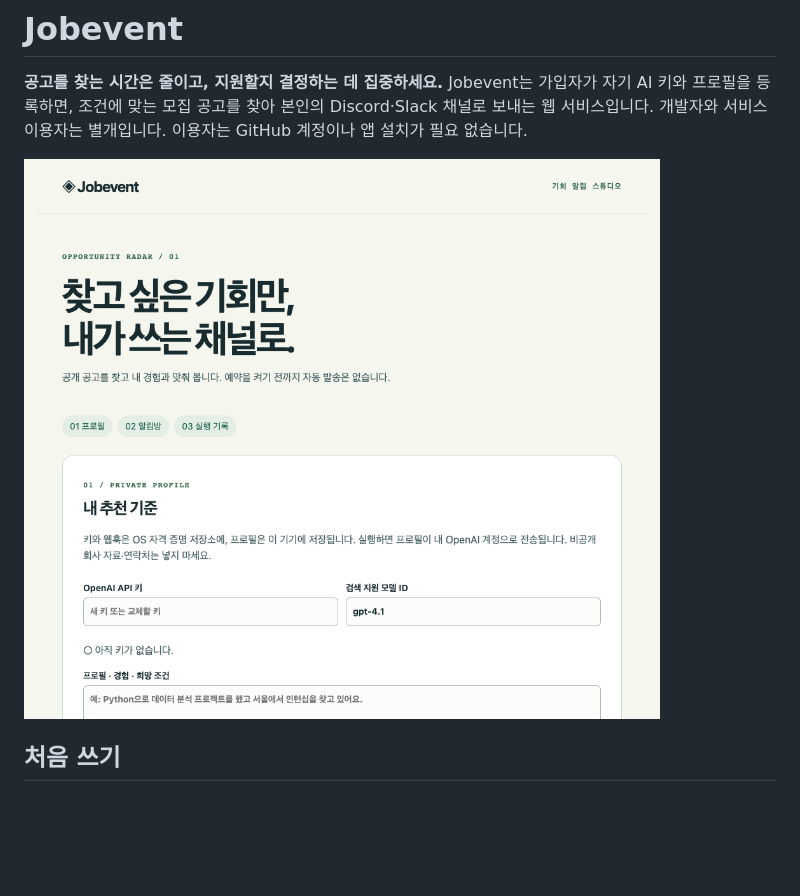
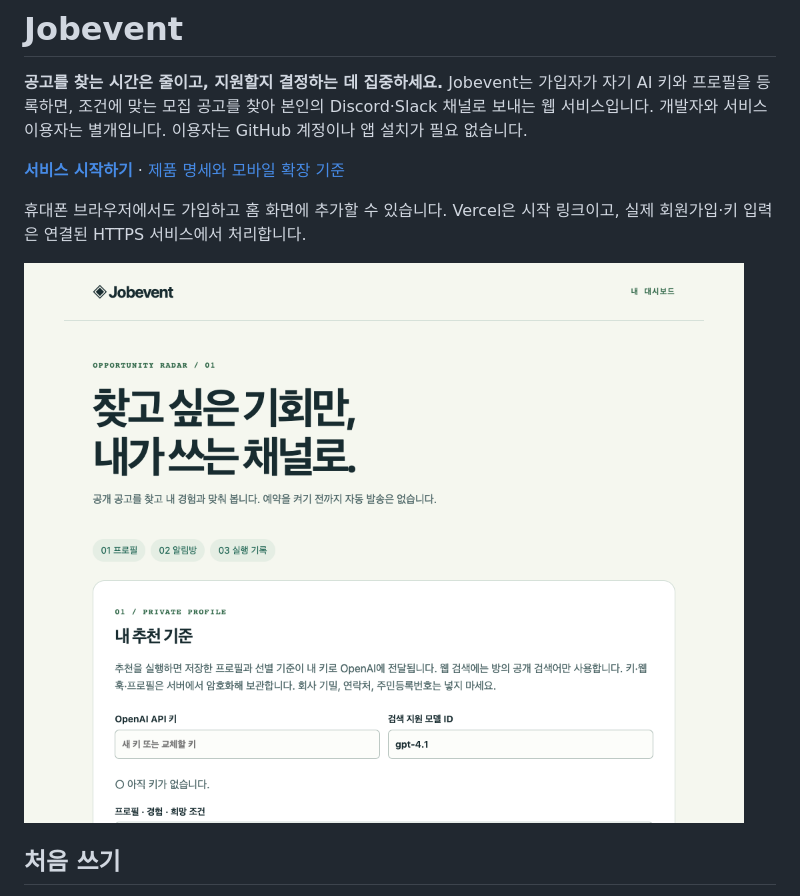
Before and after one commit to ghdtjdwn/jobevent, a Markdown page: README.md, the part around one of its changes. Drawn GitHub-style; pictures changed too: docs/studio.png; blank space fills up the shorter version.

```diff
--- a/README.md
+++ b/README.md
@@ -1,6 +1,10 @@
 # Jobevent
 
 **공고를 찾는 시간은 줄이고, 지원할지 결정하는 데 집중하세요.** Jobevent는 가입자가 자기 AI 키와 프로필을 등록하면, 조건에 맞는 모집 공고를 찾아 본인의 Discord·Slack 채널로 보내는 웹 서비스입니다. 개발자와 서비스 이용자는 별개입니다. 이용자는 GitHub 계정이나 앱 설치가 필요 없습니다.
+
+**[서비스 시작하기](https://jobevent.vercel.app)** · [제품 명세와 모바일 확장 기준](docs/product-spec.md)
+
+휴대폰 브라우저에서도 가입하고 홈 화면에 추가할 수 있습니다. Vercel은 시작 링크이고, 실제 회원가입·키 입력은 연결된 HTTPS 서비스에서 처리합니다.
 
 ![Jobevent 대시보드](docs/studio.png)
 
```
Also changed, not shown: other parts of README.md (+1 -1 lines), docs/product-spec.md (added, +39 -0 lines), 16 other files.
